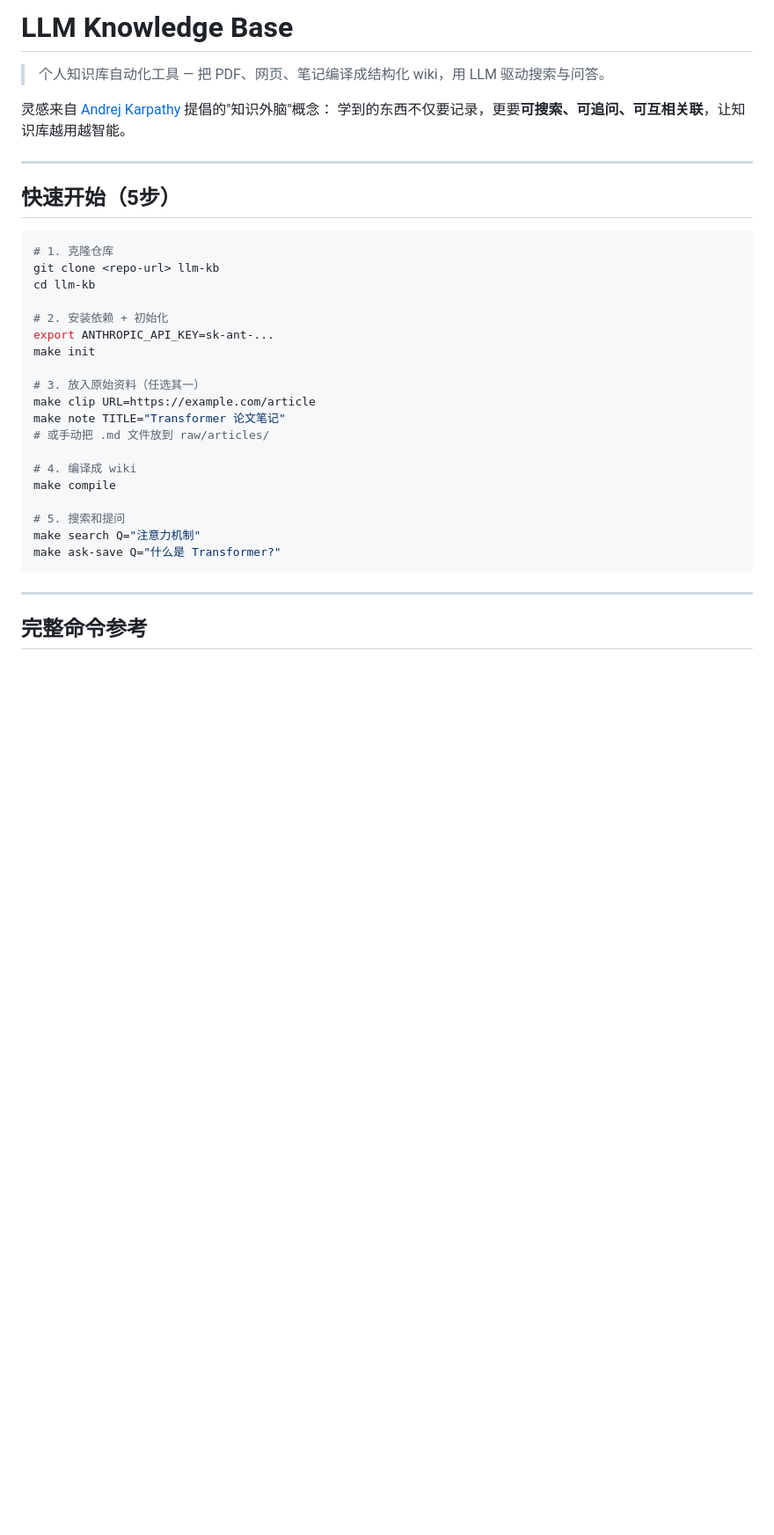
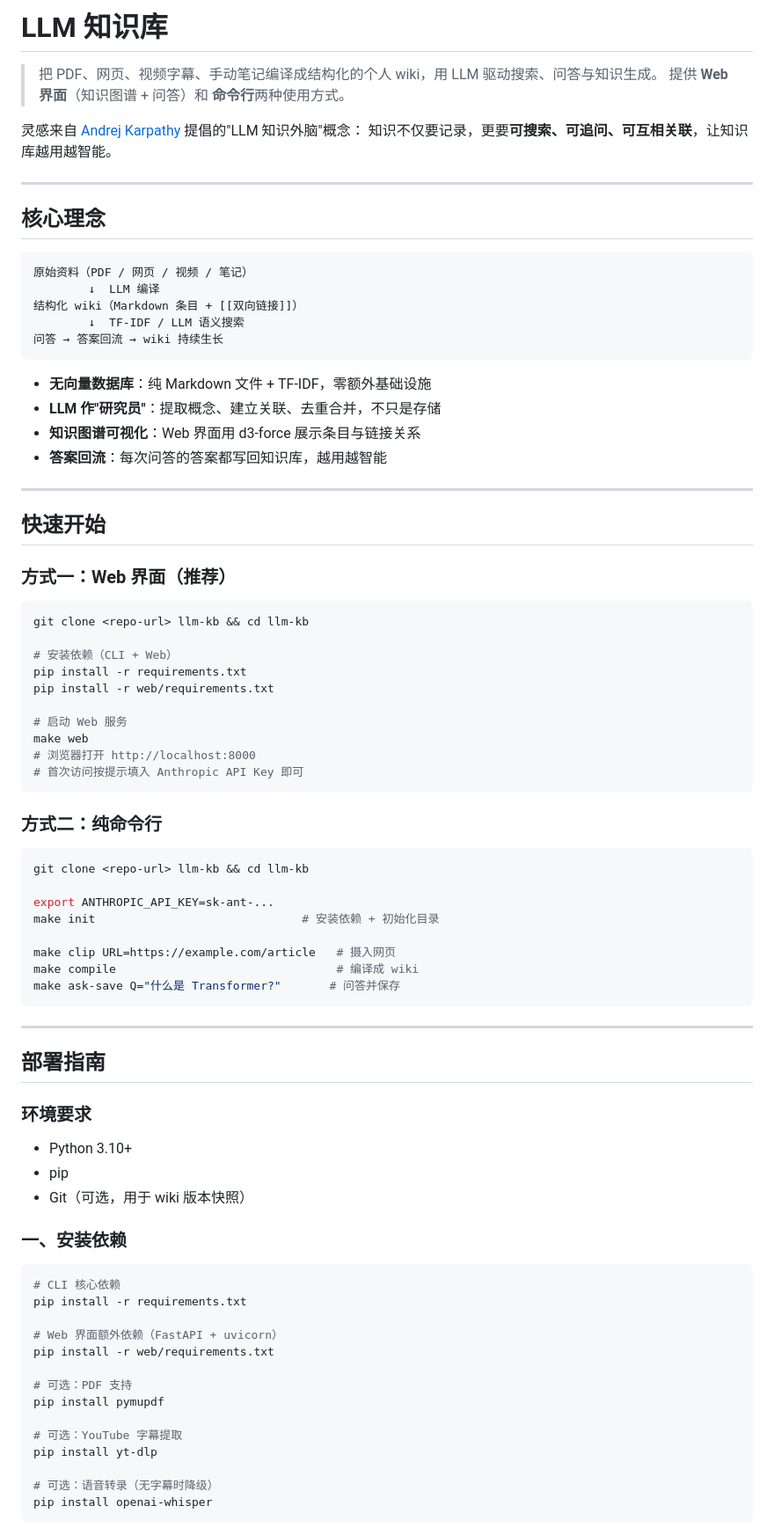
Before and after one commit to sima1723/llm-kb, a Markdown page: README.md, the part around one of its changes. Shown at 88% size. Rendered like a GitHub page; blank space fills up the shorter version.

````diff
--- a/README.md
+++ b/README.md
@@ -1,36 +1,86 @@
-# LLM Knowledge Base
+# LLM 知识库
 
-> 个人知识库自动化工具 — 把 PDF、网页、笔记编译成结构化 wiki，用 LLM 驱动搜索与问答。
+> 把 PDF、网页、视频字幕、手动笔记编译成结构化的个人 wiki，用 LLM 驱动搜索、问答与知识生成。
+> 提供 **Web 界面**（知识图谱 + 问答）和 **命令行**两种使用方式。
 
-灵感来自 [Andrej Karpathy](https://karpathy.ai) 提倡的"知识外脑"概念：
-学到的东西不仅要记录，更要**可搜索、可追问、可互相关联**，让知识库越用越智能。
+灵感来自 [Andrej Karpathy](https://karpathy.ai) 提倡的"LLM 知识外脑"概念：
+知识不仅要记录，更要**可搜索、可追问、可互相关联**，让知识库越用越智能。
 
 ---
 
-## 快速开始（5步）
+## 核心理念
+
+```
+原始资料（PDF / 网页 / 视频 / 笔记）
+        ↓  LLM 编译
+结构化 wiki（Markdown 条目 + [[双向链接]]）
+        ↓  TF-IDF / LLM 语义搜索
+问答 → 答案回流 → wiki 持续生长
+```
+
+- **无向量数据库**：纯 Markdown 文件 + TF-IDF，零额外基础设施
+- **LLM 作"研究员"**：提取概念、建立关联、去重合并，不只是存储
+- **知识图谱可视化**：Web 界面用 d3-force 展示条目与链接关系
+- **答案回流**：每次问答的答案都写回知识库，越用越智能
+
+---
+
+## 快速开始
+
+### 方式一：Web 界面（推荐）
 
 ```bash
-# 1. 克隆仓库
-git clone <repo-url> llm-kb
-cd llm-kb
+git clone <repo-url> llm-kb && cd llm-kb
 
-# 2. 安装依赖 + 初始化
+# 安装依赖（CLI + Web）
+pip install -r requirements.txt
+pip install -r web/requirements.txt
+
+# 启动 Web 服务
+make web
+# 浏览器打开 http://localhost:8000
+# 首次访问按提示填入 Anthropic API Key 即可
+```
+
+### 方式二：纯命令行
+
+```bash
+git clone <repo-url> llm-kb && cd llm-kb
+
 export ANTHROPIC_API_KEY=sk-ant-...
-make init
+make init                              # 安装依赖 + 初始化目录
 
-# 3. 放入原始资料（任选其一）
-make clip URL=https://example.com/article
-make note TITLE="Transformer 论文笔记"
-# 或手动把 .md 文件放到 raw/articles/
-
-# 4. 编译成 wiki
-make compile
-
-# 5. 搜索和提问
-make search Q="注意力机制"
-make ask-save Q="什么是 Transformer?"
+make clip URL=https://example.com/article   # 摄入网页
+make compile                                # 编译成 wiki
+make ask-save Q="什么是 Transformer?"       # 问答并保存
 ```
 
 ---
 
-## 完整命令参考
+## 部署指南
+
+### 环境要求
+
+- Python 3.10+
+- pip
+- Git（可选，用于 wiki 版本快照）
+
+### 一、安装依赖
+
+```bash
+# CLI 核心依赖
+pip install -r requirements.txt
+
+# Web 界面额外依赖（FastAPI + uvicorn）
+pip install -r web/requirements.txt
+
+# 可选：PDF 支持
+pip install pymupdf
+
+# 可选：YouTube 字幕提取
+pip install yt-dlp
+
+# 可选：语音转录（无字幕时降级）
+pip install openai-whisper
+```
+
````
Also changed, not shown: other parts of README.md (+181 -110 lines).
